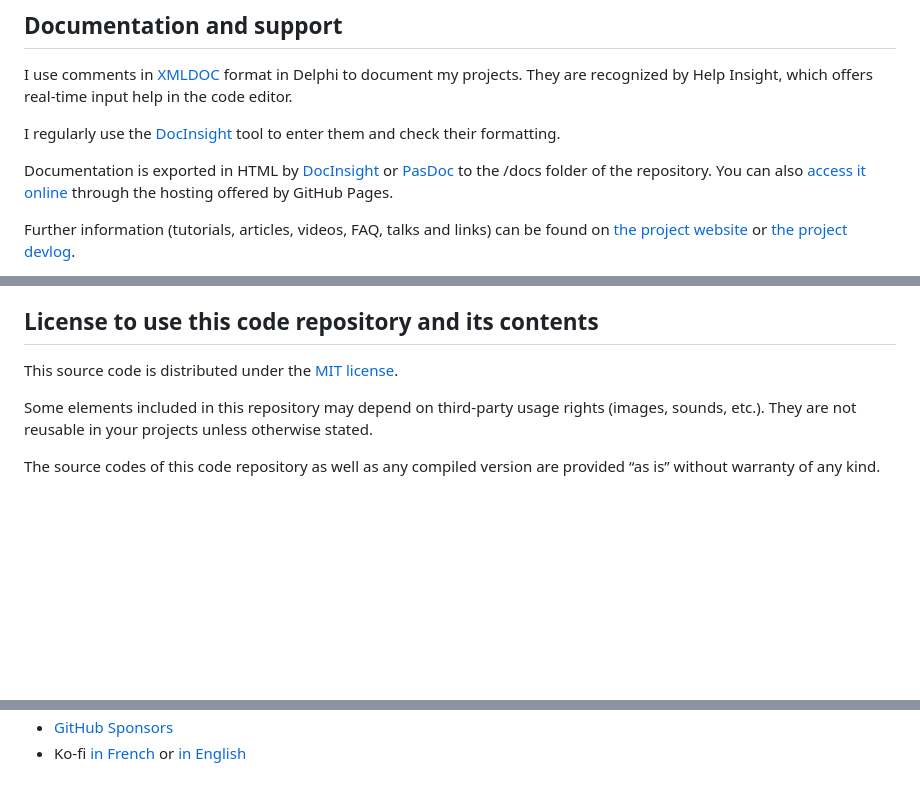
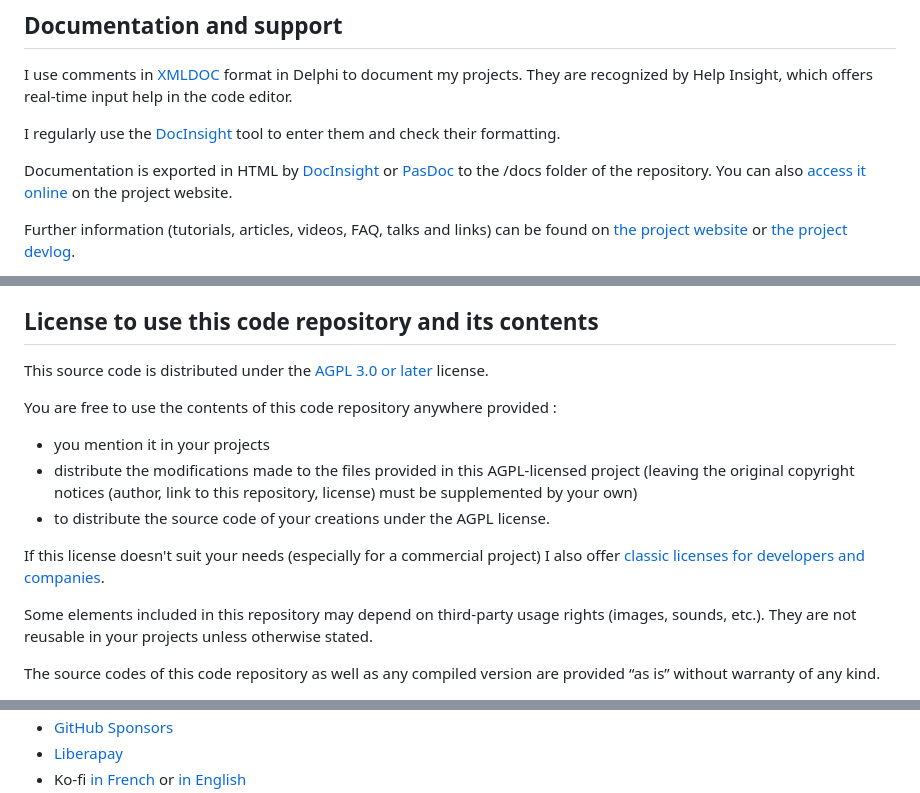
Before and after one commit to DeveloppeurPascal/TetrisLike, a Markdown page: README.md, 3 parts joined by grey strips. Rendered like a GitHub page; blank space fills up the shorter version.

Commit message:
updated license, links, doc and sponsor topics in the fr/en docs

```diff
--- a/README.md
+++ b/README.md
@@ -32,7 +32,7 @@ I use comments in [XMLDOC](https://docwiki.embarcadero.com/RADStudio/en/XML_Docu
 
 I regularly use the [DocInsight](https://devjetsoftware.com/products/documentation-insight/) tool to enter them and check their formatting.
 
-Documentation is exported in HTML by [DocInsight](https://devjetsoftware.com/products/documentation-insight/) or [PasDoc](https://pasdoc.github.io) to the /docs folder of the repository. You can also [access it online](https://developpeurpascal.github.io/TetrisLike) through the hosting offered by GitHub Pages.
+Documentation is exported in HTML by [DocInsight](https://devjetsoftware.com/products/documentation-insight/) or [PasDoc](https://pasdoc.github.io) to the /docs folder of the repository. You can also [access it online](https://tetrislike.gamolf.fr/dev-corner.html) on the project website.
 
 Further information (tutorials, articles, videos, FAQ, talks and links) can be found on [the project website](https://tetrislike.gamolf.fr) or [the project devlog](https://developpeur-pascal.fr/tetris-like.html).
 
@@ -50,7 +50,14 @@ If you detect any anomalies on earlier versions, please don't hesitate to [repor
 
 ## License to use this code repository and its contents
 
-This source code is distributed under the [MIT license](LICENSE).
+This source code is distributed under the [AGPL 3.0 or later](https://choosealicense.com/licenses/agpl-3.0/) license.
+
+You are free to use the contents of this code repository anywhere provided :
+* you mention it in your projects
+* distribute the modifications made to the files provided in this AGPL-licensed project (leaving the original copyright notices (author, link to this repository, license) must be supplemented by your own)
+* to distribute the source code of your creations under the AGPL license.
+
+If this license doesn't suit your needs (especially for a commercial project) I also offer [classic licenses for developers and companies](https://tetrislike.gamolf.fr).
 
 Some elements included in this repository may depend on third-party usage rights (images, sounds, etc.). They are not reusable in your projects unless otherwise stated.
 
@@ -73,2 +81,3 @@ You can use one of those services :
 * [GitHub Sponsors](https://github.com/sponsors/DeveloppeurPascal)
+* [Liberapay](https://liberapay.com/PatrickPremartin)
 * Ko-fi [in French](https://ko-fi.com/patrick_premartin_fr) or [in English](https://ko-fi.com/patrick_premartin_en)
```
Also changed, not shown: other parts of README.md (+1 -2 lines), LISEZMOI.md (+12 -5 lines).
